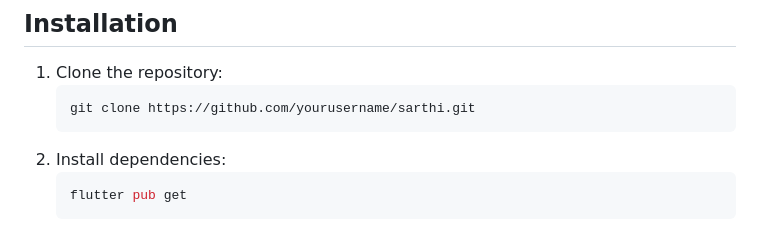
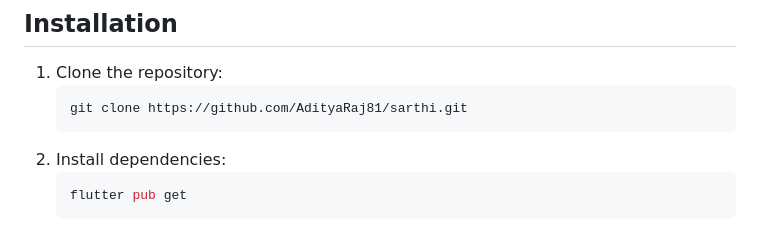
Before and after one commit to AdityaRaj81/Sarthi, a Markdown page: README.md, the part around the change. Rendered like a GitHub page.

````diff
--- a/README.md
+++ b/README.md
@@ -77,7 +77,7 @@ Sarthi is a comprehensive student transportation management system designed to s
 
 1. Clone the repository:
    ```bash
-   git clone https://github.com/yourusername/sarthi.git
+   git clone https://github.com/AdityaRaj81/sarthi.git
    ```
 2. Install dependencies:
    ```bash
````
